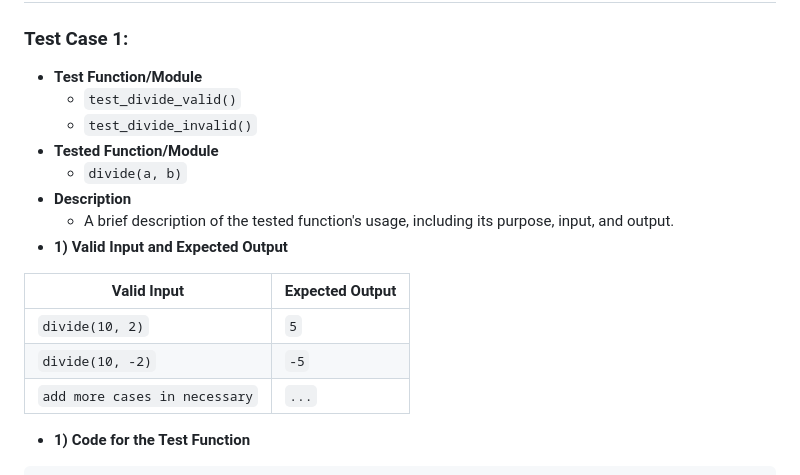
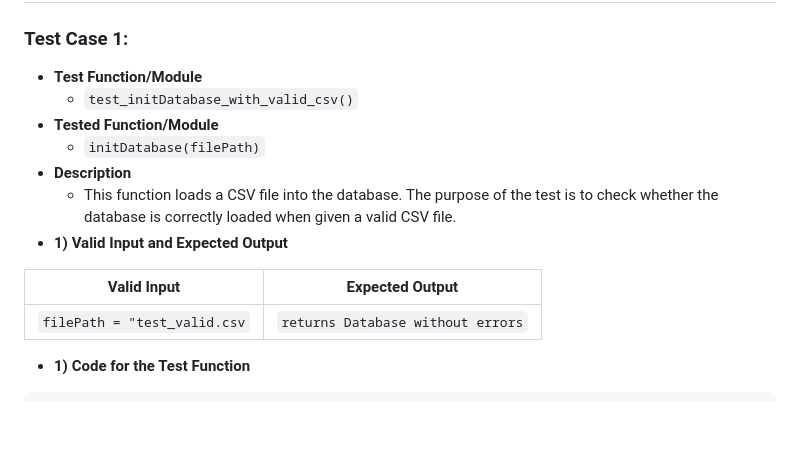
Before and after one commit to NickBland/2810ICT-milestone-2, a Markdown page: Unit_Testing_Report.md, the part around the change. Drawn GitHub-style; blank space fills up the shorter version.

Commit message:
test case 1

````diff
--- a/Unit_Testing_Report.md
+++ b/Unit_Testing_Report.md
@@ -40,19 +40,17 @@ those functions, for example:
 
 ### Test Case 1:
 - **Test Function/Module**
-  - `test_divide_valid()`
-  - `test_divide_invalid()`
+  - `test_initDatabase_with_valid_csv()`
 - **Tested Function/Module**
-  - `divide(a, b)`
+  - `initDatabase(filePath)`
 - **Description**
-  - A brief description of the tested function's usage, including its purpose, input, and output.
+  - This function loads a CSV file into the database. The purpose of the test is to check whether the database is correctly loaded when given a valid CSV file.
 - **1) Valid Input and Expected Output**
 
-| **Valid Input**               | **Expected Output** |
-|-------------------------------|---------------------|
-| `divide(10, 2)`               | `5`                 |
-| `divide(10, -2)`              | `-5`                |
-| `add more cases in necessary` | `...`               |
+| **Valid Input**               | **Expected Output**               |
+|-------------------------------|-----------------------------------|
+| `filePath = "test_valid.csv`  | `returns Database without errors` |
+
 
 - **1) Code for the Test Function**
 ```python
````
